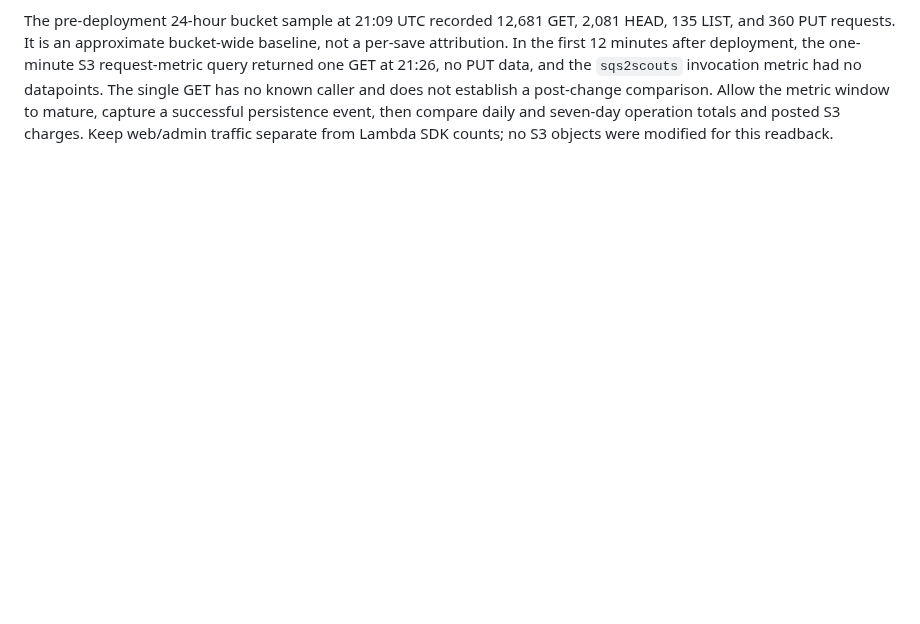
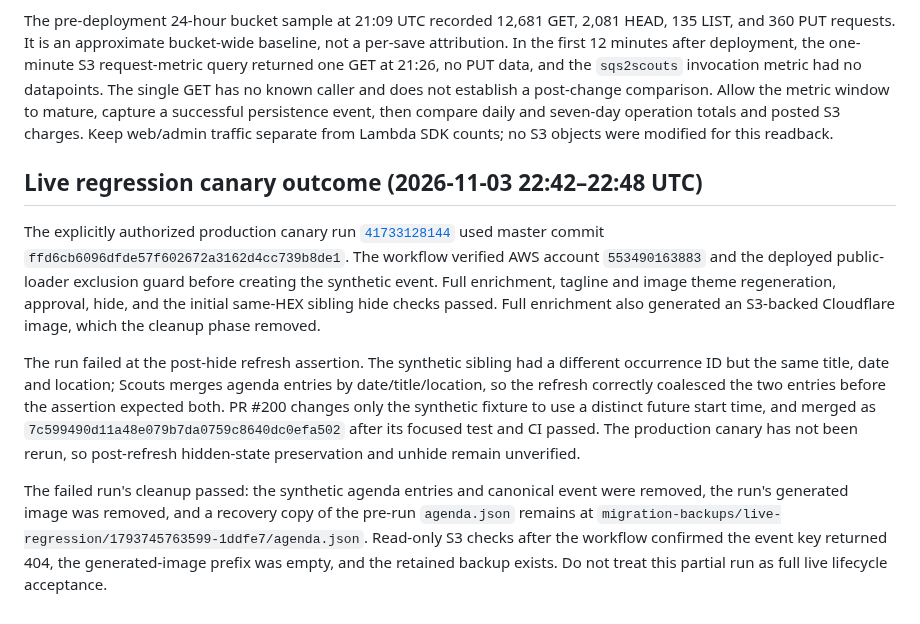
Before and after one commit to antonio1000homens/scouts, a Markdown page: docs/issue-174-s3-cost-rollout.md, the part around the change. GitHub-like rendering; blank space fills up the shorter version.

Commit message:
docs(#174): record live canary outcome

```diff
--- a/docs/issue-174-s3-cost-rollout.md
+++ b/docs/issue-174-s3-cost-rollout.md
@@ -707,3 +707,31 @@ known caller and does not establish a post-change comparison. Allow the metric
 window to mature, capture a successful persistence event, then compare daily
 and seven-day operation totals and posted S3 charges. Keep web/admin traffic
 separate from Lambda SDK counts; no S3 objects were modified for this readback.
+
+## Live regression canary outcome (2026-11-03 22:42–22:48 UTC)
+
+The explicitly authorized production canary run
+[`41733128144`](https://github.com/antonio1000homens/scouts/actions/runs/41733128144)
+used master commit `ffd6cb6096dfde57f602672a3162d4cc739b8de1`. The workflow
+verified AWS account `553490163883` and the deployed public-loader exclusion
+guard before creating the synthetic event. Full enrichment, tagline and image
+theme regeneration, approval, hide, and the initial same-HEX sibling hide
+checks passed. Full enrichment also generated an S3-backed Cloudflare image,
+which the cleanup phase removed.
+
+The run failed at the post-hide refresh assertion. The synthetic sibling had a
+different occurrence ID but the same title, date and location; Scouts merges
+agenda entries by date/title/location, so the refresh correctly coalesced the
+two entries before the assertion expected both. PR #200 changes only the
+synthetic fixture to use a distinct future start time, and merged as
+`7c599490d11a48e079b7da0759c8640dc0efa502` after its focused test and CI passed.
+The production canary has not been rerun, so post-refresh hidden-state
+preservation and unhide remain unverified.
+
+The failed run's cleanup passed: the synthetic agenda entries and canonical
+event were removed, the run's generated image was removed, and a recovery copy
+of the pre-run `agenda.json` remains at
+`migration-backups/live-regression/1793745763599-1ddfe7/agenda.json`. Read-only
+S3 checks after the workflow confirmed the event key returned 404, the
+generated-image prefix was empty, and the retained backup exists. Do not treat
+this partial run as full live lifecycle acceptance.
```
